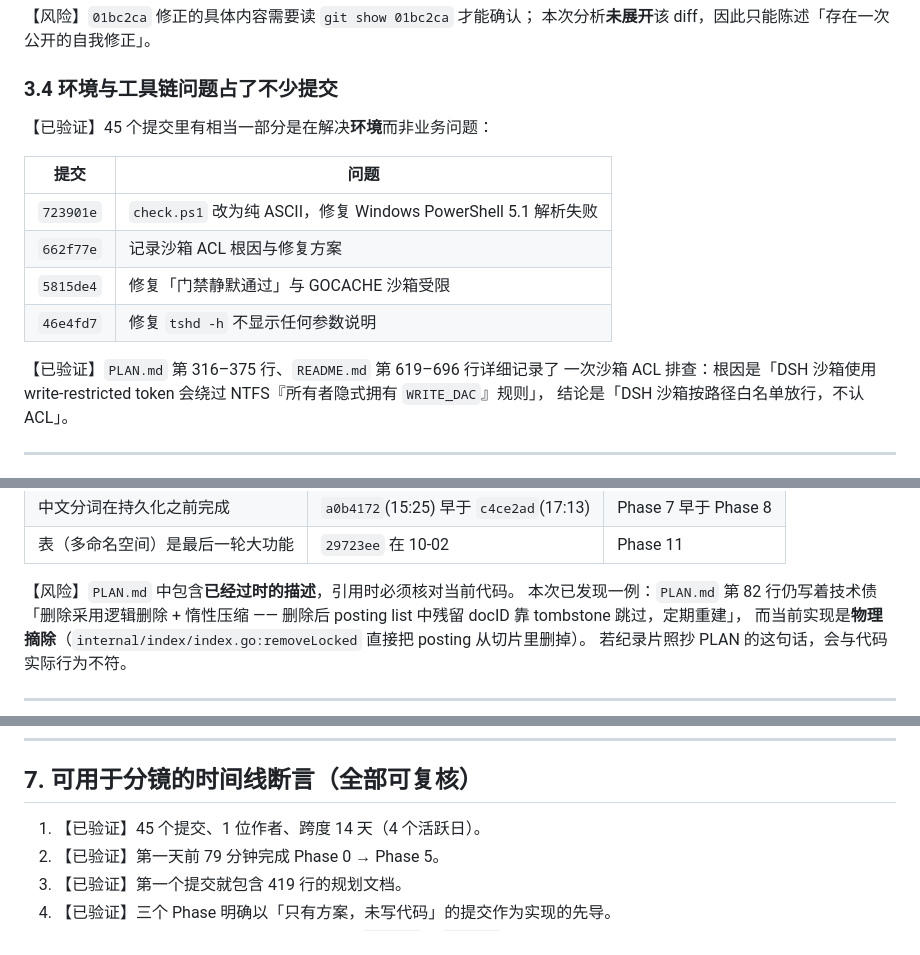
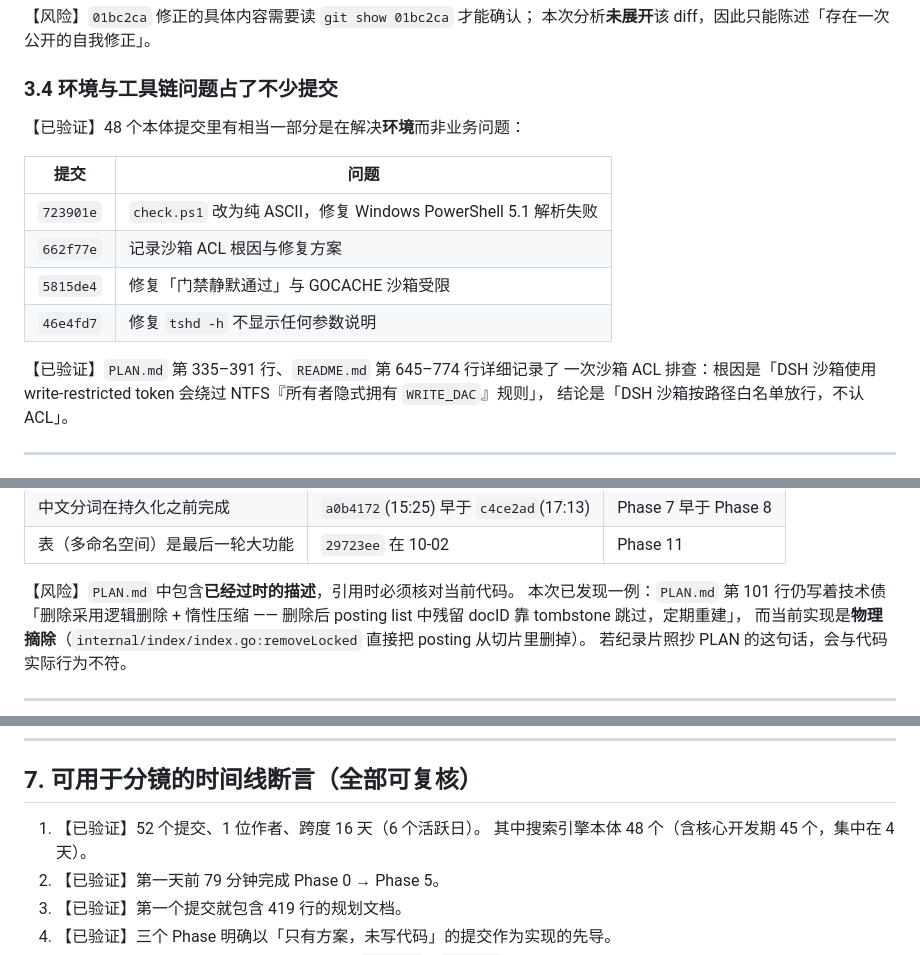
Before and after one commit to liuguobing634/go_tsh, a Markdown page: docs/video/development-timeline.md, 3 parts joined by grey strips. GitHub-like rendering.

```diff
--- a/docs/video/development-timeline.md
+++ b/docs/video/development-timeline.md
@@ -163,7 +214,7 @@ internal/scoring/doc.go         |   7 +
 
 ### 3.4 环境与工具链问题占了不少提交
 
-【已验证】45 个提交里有相当一部分是在解决**环境**而非业务问题：
+【已验证】48 个本体提交里有相当一部分是在解决**环境**而非业务问题：
 
 | 提交 | 问题 |
 | --- | --- |
@@ -172,7 +223,7 @@ internal/scoring/doc.go         |   7 +
 | `5815de4` | 修复「门禁静默通过」与 GOCACHE 沙箱受限 |
 | `46e4fd7` | 修复 `tshd -h` 不显示任何参数说明 |
 
-【已验证】`PLAN.md` 第 316–375 行、`README.md` 第 619–696 行详细记录了
+【已验证】`PLAN.md` 第 335–391 行、`README.md` 第 645–774 行详细记录了
 一次沙箱 ACL 排查：根因是「DSH 沙箱使用 write-restricted token 会绕过
 NTFS『所有者隐式拥有 `WRITE_DAC`』规则」，
 结论是「DSH 沙箱按路径白名单放行，不认 ACL」。
@@ -253,7 +321,7 @@ the build cache is redirected into `<repo>/.gocache`」。
 | 表（多命名空间）是最后一轮大功能 | `29723ee` 在 10-02 | Phase 11 |
 
 【风险】`PLAN.md` 中包含**已经过时的描述**，引用时必须核对当前代码。
-本次已发现一例：`PLAN.md` 第 82 行仍写着技术债
+本次已发现一例：`PLAN.md` 第 101 行仍写着技术债
 「删除采用逻辑删除 + 惰性压缩 —— 删除后 posting list 中残留 docID 靠 tombstone 跳过，定期重建」，
 而当前实现是**物理摘除**（`internal/index/index.go:removeLocked` 直接把 posting 从切片里删掉）。
 若纪录片照抄 PLAN 的这句话，会与代码实际行为不符。
@@ -278,7 +346,8 @@ the build cache is redirected into `<repo>/.gocache`」。
 
 ## 7. 可用于分镜的时间线断言（全部可复核）
 
-1. 【已验证】45 个提交、1 位作者、跨度 14 天（4 个活跃日）。
+1. 【已验证】52 个提交、1 位作者、跨度 16 天（6 个活跃日）。
+   其中搜索引擎本体 48 个（含核心开发期 45 个，集中在 4 天）。
 2. 【已验证】第一天前 79 分钟完成 Phase 0 → Phase 5。
 3. 【已验证】第一个提交就包含 419 行的规划文档。
 4. 【已验证】三个 Phase 明确以「只有方案，未写代码」的提交作为实现的先导。
```
Also changed, not shown: other parts of docs/video/development-timeline.md (+97 -29 lines).
